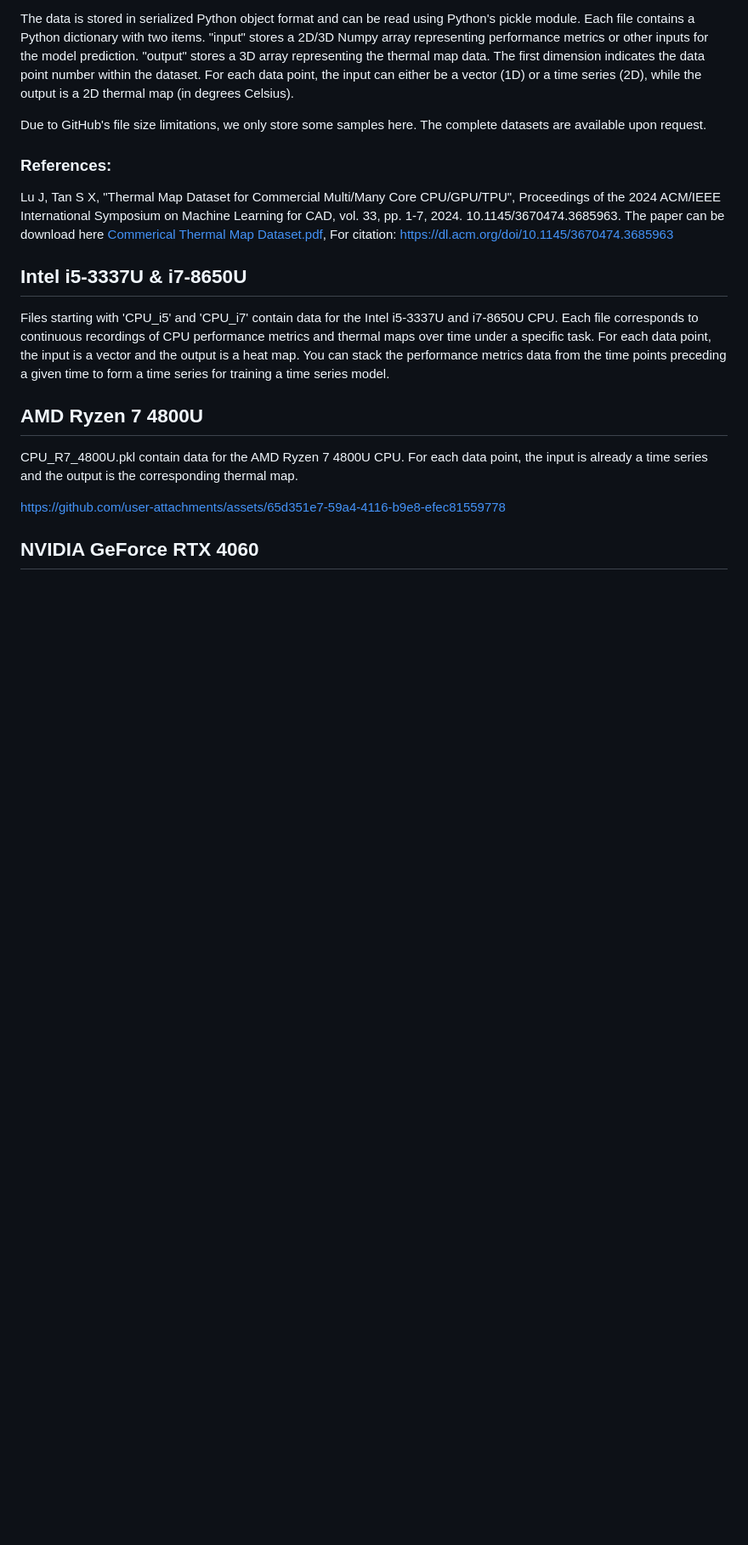
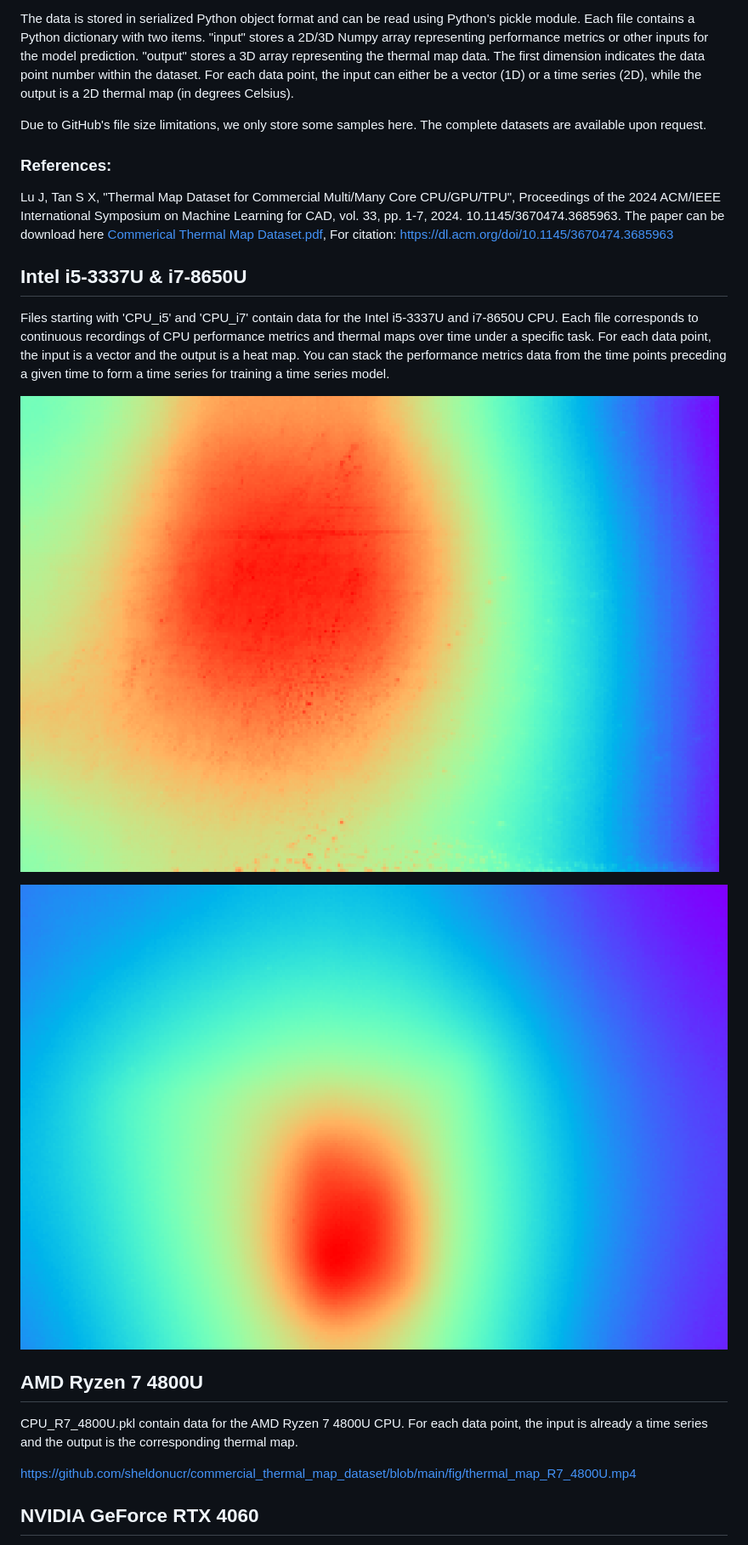
Before and after one commit to sheldonucr/commercial_thermal_map_dataset, a Markdown page: README.md, the part around the change printed below. Shown: that part at 85% size. Drawn GitHub-style; pictures changed too: fig/thermal_map_i5_3337U.png (added), fig/thermal_map_i7_8650U.png (added); blank space fills up the shorter version.

Commit message:
Update thermal images

```diff
--- a/README.md
+++ b/README.md
@@ -17,15 +17,14 @@ Lu J, Tan S X, "Thermal Map Dataset for Commercial Multi/Many Core CPU/GPU/TPU",
 
 Files starting with 'CPU_i5' and 'CPU_i7' contain data for the Intel i5-3337U and i7-8650U CPU. Each file corresponds to continuous recordings of CPU performance metrics and thermal maps over time under a specific task. For each data point, the input is a vector and the output is a heat map. You can stack the performance metrics data from the time points preceding a given time to form a time series for training a time series model.
 
+![thermal_image_480](https://github.com/sheldonucr/commercial_thermal_map_dataset/blob/main/fig/thermal_map_i5_3337U.png)
 
-
-
-
+![thermal_image_480](https://github.com/sheldonucr/commercial_thermal_map_dataset/blob/main/fig/thermal_map_i7_8650U.png)
 
 ## AMD Ryzen 7 4800U
 
 CPU_R7_4800U.pkl contain data for the AMD Ryzen 7 4800U CPU.  For each data point, the input is already a time series and the output is the corresponding thermal map.
 
-https://github.com/user-attachments/assets/65d351e7-59a4-4116-b9e8-efec81559778
+https://github.com/sheldonucr/commercial_thermal_map_dataset/blob/main/fig/thermal_map_R7_4800U.mp4
 
 ## NVIDIA GeForce RTX 4060
```
Also changed, not shown: other parts of README.md (+3 -1 lines), fig/thermal_map_Google_Edge.png (added), fig/thermal_map_RTX_4060.png (added), 1 other file.
